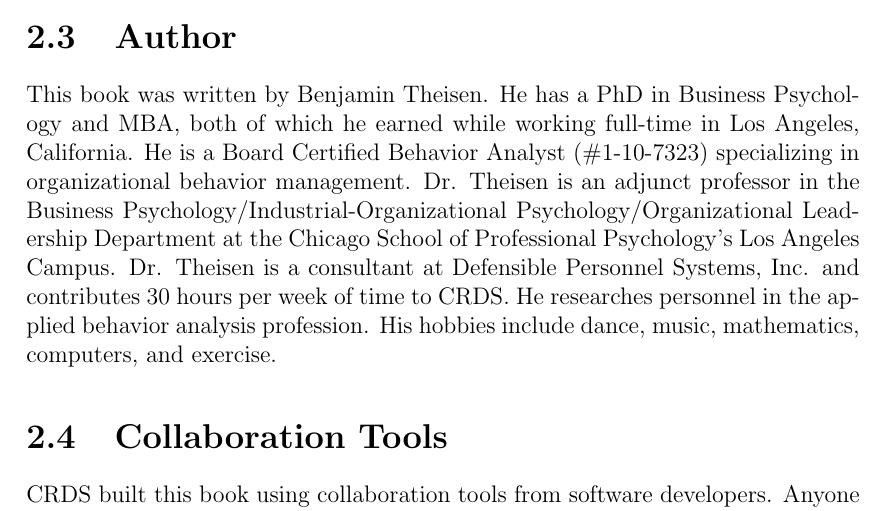
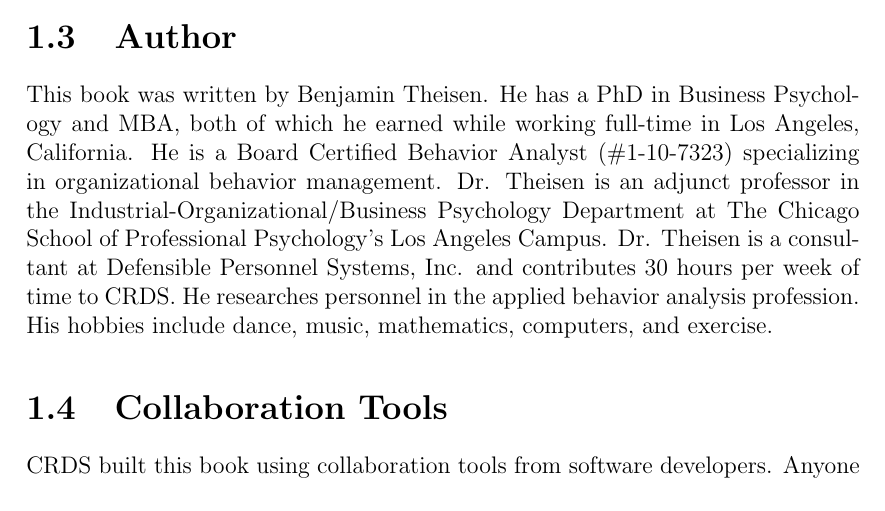
Before and after one commit to cumulativerecords/generalTexBook, a LaTeX thesis (main.tex, which reads sections/about/about.tex): part of page 12 of 14 before the commit and part of page 10 of 12 after it, cut so that both start at the same text. Compiled offline with pdfLaTeX.

Commit message:
update basic text

```diff
--- a/sections/about/about.tex
+++ b/sections/about/about.tex
@@ -18,7 +18,7 @@ This book originated from a project fromTrainABA, a startup organization from 20
 This book was published by Cumulative Records Documentation Society (CRDS), a 501(c)3 nonprofit based in Los Angeles, California, USA. CRDS produces archive-quality continuing education materials for public use. CRDS employs technical producers and project maintainers to develop and distribute works such as this. CRDS survives on the generosity of its members. To make a donation, or to become a member, please visit \url{http://cumulativerecords.org}.
 
 \section{Author}
-This book was written by Benjamin Theisen. He has a PhD in Business Psychology and MBA, both of which he earned while working full-time in Los Angeles, California. He is a Board Certified Behavior Analyst (\#1-10-7323) specializing in organizational behavior management. Dr. Theisen is an adjunct professor in the Business Psychology/Industrial-Organizational Psychology/Organizational Leadership Department at the Chicago School of Professional Psychology's Los Angeles Campus. Dr. Theisen is a consultant at Defensible Personnel Systems, Inc. and contributes 30 hours per week of time to CRDS. He researches personnel in the applied behavior analysis profession. His hobbies include dance, music, mathematics, computers, and exercise.
+This book was written by Benjamin Theisen. He has a PhD in Business Psychology and MBA, both of which he earned while working full-time in Los Angeles, California. He is a Board Certified Behavior Analyst (\#1-10-7323) specializing in organizational behavior management. Dr. Theisen is an adjunct professor in the Industrial-Organizational/Business Psychology Department at The Chicago School of Professional Psychology's Los Angeles Campus. Dr. Theisen is a consultant at Defensible Personnel Systems, Inc. and contributes 30 hours per week of time to CRDS. He researches personnel in the applied behavior analysis profession. His hobbies include dance, music, mathematics, computers, and exercise.
 
 \section{Collaboration Tools}
 CRDS built this book using collaboration tools from software developers. Anyone can contribute or suggest changes for free. There will be a permanent public record of any such collaboration. We encourage readers to report errors using the Issue Tracker on our GitHub repository. The location is: \url{https://github.com/cumulativerecords/TrainABA-Vol1-BCBAReferenceManual/issues}
```
Also changed, not shown: main.tex (+3 -2 lines), main.pdf, 1 other file.
